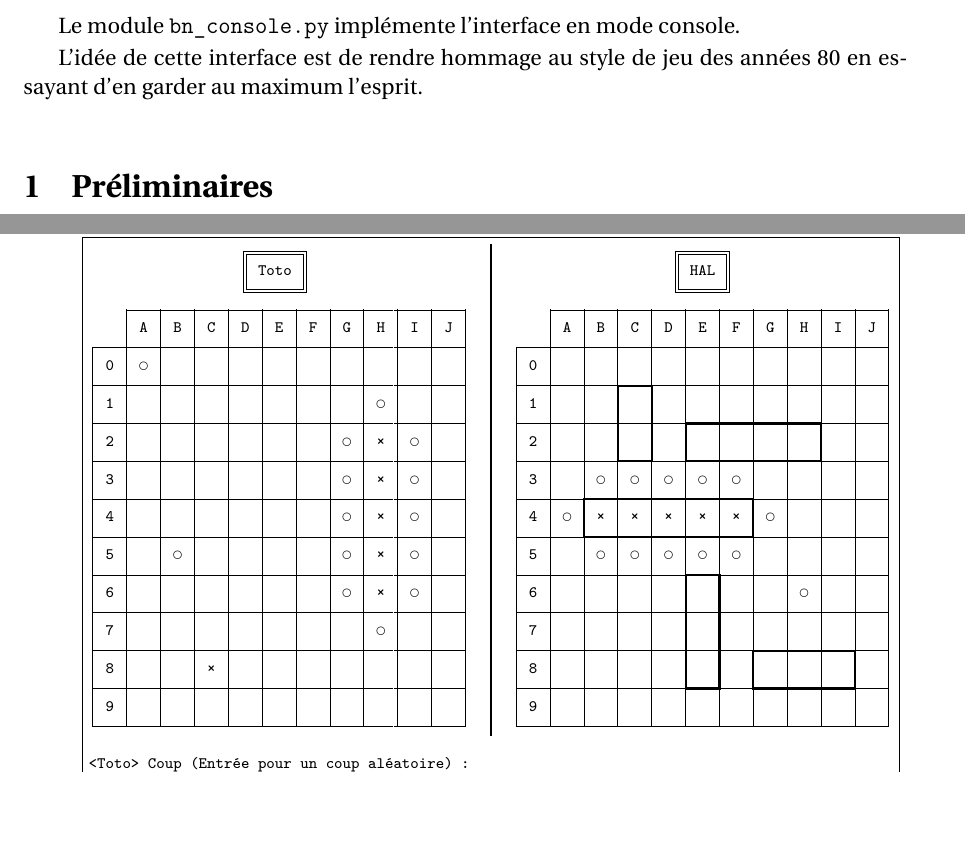
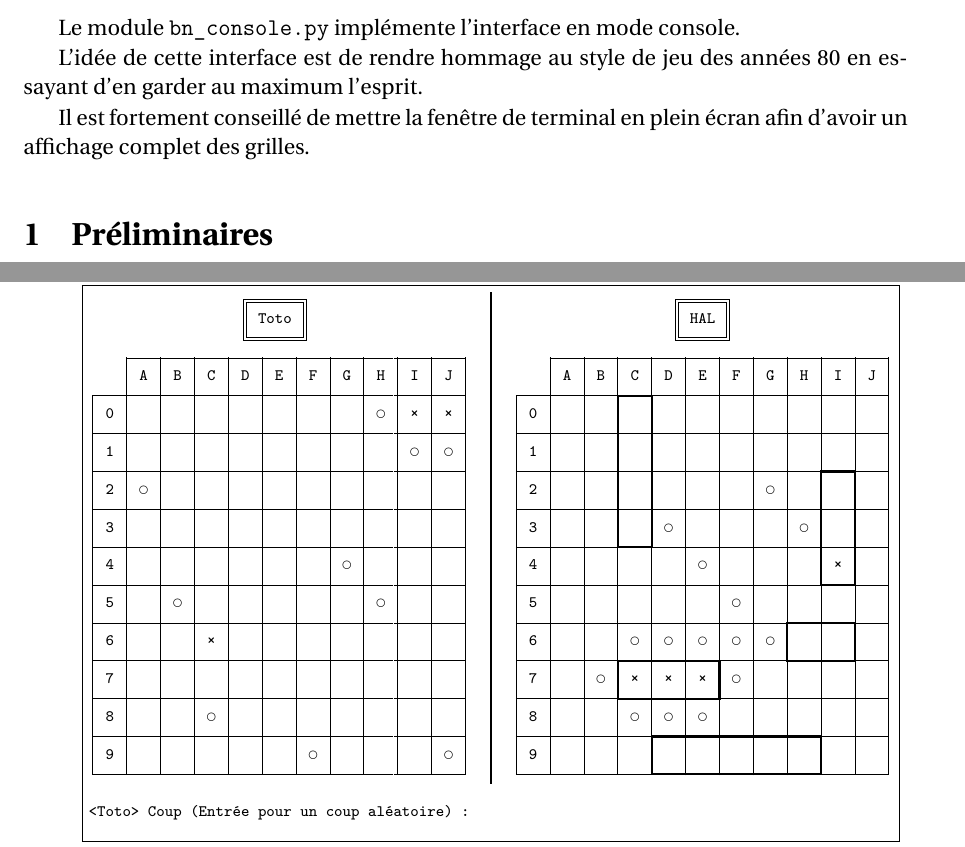
Before and after one commit to Abunux/pyBatNav, a LaTeX book (Rapport/Muller_Reboul_ISN2016_BatailleNavale_Rapport.tex, which reads Rapport/chapitres/chap_console.tex): two parts of pages 23 and 26 of 103, joined at a grey line, cut so that both start at the same text, the shorter picture padded with empty space. Compiled offline with pdfLaTeX.

Commit message:
modifié:         Rapport/Muller_Reboul_ISN2016_BatailleNavale_Rapport.log 	modifié:         Rapport/Muller_Reboul_ISN2016_BatailleNavale_Rapport.pdf 	modifié:         Rapport/Muller_Reboul_ISN2016_BatailleNavale_Rapport.synctex.gz 	modifié:         Rapport/chapitres/chap_console.tex

```diff
--- a/Rapport/chapitres/chap_console.tex
+++ b/Rapport/chapitres/chap_console.tex
@@ -2,6 +2,8 @@
 Le module \texttt{bn\_console.py} implémente l'interface en mode console.
 
 L'idée de cette interface est de rendre hommage au style de jeu des années 80 en essayant d'en garder au maximum l'esprit.
+
+Il est fortement conseillé de mettre la fenêtre de terminal en plein écran afin d'avoir un affichage complet des grilles.
 
 \section{Préliminaires}
 \subsection{Constantes graphiques}
@@ -106,27 +108,27 @@ L'affichage sera alors le suivant :
                   ╚══════╝                     ┃                     ╚═════╝
     ┌───┬───┬───┬───┬───┬───┬───┬───┬───┬───┐  ┃      ┌───┬───┬───┬───┬───┬───┬───┬───┬───┬───┐
     │ A │ B │ C │ D │ E │ F │ G │ H │ I │ J │  ┃      │ A │ B │ C │ D │ E │ F │ G │ H │ I │ J │
-┌───┼───┼───┼───┼───┼───┼───┼───┼───┼───┼───┤  ┃  ┌───┼───┼───┼───┼───┼───┼───┼───┼───┼───┼───┤
-│ 0 │ ◯ │   │   │   │   │   │   │   │   │   │  ┃  │ 0 │   │   │   │   │   │   │   │   │   │   │
-├───┼───┼───┼───┼───┼───┼───┼───┼───┼───┼───┤  ┃  ├───┼───┼───╆━━━╅───┼───┼───┼───┼───┼───┼───┤
-│ 1 │   │   │   │   │   │   │   │ ◯ │   │   │  ┃  │ 1 │   │   ┃   ┃   │   │   │   │   │   │   │
-├───┼───┼───┼───┼───┼───┼───┼───┼───┼───┼───┤  ┃  ├───┼───┼───╂───╂───╆━━━┿━━━┿━━━┿━━━╅───┼───┤
-│ 2 │   │   │   │   │   │   │ ◯ │ ✖ │ ◯ │   │  ┃  │ 2 │   │   ┃   ┃   ┃   │   │   │   ┃   │   │
-├───┼───┼───┼───┼───┼───┼───┼───┼───┼───┼───┤  ┃  ├───┼───┼───╄━━━╃───╄━━━┿━━━┿━━━┿━━━╃───┼───┤
-│ 3 │   │   │   │   │   │   │ ◯ │ ✖ │ ◯ │   │  ┃  │ 3 │   │ ◯ │ ◯ │ ◯ │ ◯ │ ◯ │   │   │   │   │
-├───┼───┼───┼───┼───┼───┼───┼───┼───┼───┼───┤  ┃  ├───┼───╆━━━┿━━━┿━━━┿━━━┿━━━╅───┼───┼───┼───┤
-│ 4 │   │   │   │   │   │   │ ◯ │ ✖ │ ◯ │   │  ┃  │ 4 │ ◯ ┃ ✖ │ ✖ │ ✖ │ ✖ │ ✖ ┃ ◯ │   │   │   │
-├───┼───┼───┼───┼───┼───┼───┼───┼───┼───┼───┤  ┃  ├───┼───╄━━━┿━━━┿━━━┿━━━┿━━━╃───┼───┼───┼───┤
-│ 5 │   │ ◯ │   │   │   │   │ ◯ │ ✖ │ ◯ │   │  ┃  │ 5 │   │ ◯ │ ◯ │ ◯ │ ◯ │ ◯ │   │   │   │   │
-├───┼───┼───┼───┼───┼───┼───┼───┼───┼───┼───┤  ┃  ├───┼───┼───┼───┼───╆━━━╅───┼───┼───┼───┼───┤
-│ 6 │   │   │   │   │   │   │ ◯ │ ✖ │ ◯ │   │  ┃  │ 6 │   │   │   │   ┃   ┃   │   │ ◯ │   │   │
-├───┼───┼───┼───┼───┼───┼───┼───┼───┼───┼───┤  ┃  ├───┼───┼───┼───┼───╂───╂───┼───┼───┼───┼───┤
-│ 7 │   │   │   │   │   │   │   │ ◯ │   │   │  ┃  │ 7 │   │   │   │   ┃   ┃   │   │   │   │   │
-├───┼───┼───┼───┼───┼───┼───┼───┼───┼───┼───┤  ┃  ├───┼───┼───┼───┼───╂───╂───╆━━━┿━━━┿━━━╅───┤
-│ 8 │   │   │ ✖ │   │   │   │   │   │   │   │  ┃  │ 8 │   │   │   │   ┃   ┃   ┃   │   │   ┃   │
-├───┼───┼───┼───┼───┼───┼───┼───┼───┼───┼───┤  ┃  ├───┼───┼───┼───┼───╄━━━╃───╄━━━┿━━━┿━━━╃───┤
-│ 9 │   │   │   │   │   │   │   │   │   │   │  ┃  │ 9 │   │   │   │   │   │   │   │   │   │   │
-└───┴───┴───┴───┴───┴───┴───┴───┴───┴───┴───┘  ┃  └───┴───┴───┴───┴───┴───┴───┴───┴───┴───┴───┘
+┌───┼───┼───┼───┼───┼───┼───┼───┼───┼───┼───┤  ┃  ┌───┼───┼───╆━━━╅───┼───┼───┼───┼───┼───┼───┤
+│ 0 │   │   │   │   │   │   │   │ ◯ │ ✖ │ ✖ │  ┃  │ 0 │   │   ┃   ┃   │   │   │   │   │   │   │
+├───┼───┼───┼───┼───┼───┼───┼───┼───┼───┼───┤  ┃  ├───┼───┼───╂───╂───┼───┼───┼───┼───┼───┼───┤
+│ 1 │   │   │   │   │   │   │   │   │ ◯ │ ◯ │  ┃  │ 1 │   │   ┃   ┃   │   │   │   │   │   │   │
+├───┼───┼───┼───┼───┼───┼───┼───┼───┼───┼───┤  ┃  ├───┼───┼───╂───╂───┼───┼───┼───┼───╆━━━╅───┤
+│ 2 │ ◯ │   │   │   │   │   │   │   │   │   │  ┃  │ 2 │   │   ┃   ┃   │   │   │ ◯ │   ┃   ┃   │
+├───┼───┼───┼───┼───┼───┼───┼───┼───┼───┼───┤  ┃  ├───┼───┼───╂───╂───┼───┼───┼───┼───╂───╂───┤
+│ 3 │   │   │   │   │   │   │   │   │   │   │  ┃  │ 3 │   │   ┃   ┃ ◯ │   │   │   │ ◯ ┃   ┃   │
+├───┼───┼───┼───┼───┼───┼───┼───┼───┼───┼───┤  ┃  ├───┼───┼───╄━━━╃───┼───┼───┼───┼───╂───╂───┤
+│ 4 │   │   │   │   │   │   │ ◯ │   │   │   │  ┃  │ 4 │   │   │   │   │ ◯ │   │   │   ┃ ✖ ┃   │
+├───┼───┼───┼───┼───┼───┼───┼───┼───┼───┼───┤  ┃  ├───┼───┼───┼───┼───┼───┼───┼───┼───╄━━━╃───┤
+│ 5 │   │ ◯ │   │   │   │   │   │ ◯ │   │   │  ┃  │ 5 │   │   │   │   │   │ ◯ │   │   │   │   │
+├───┼───┼───┼───┼───┼───┼───┼───┼───┼───┼───┤  ┃  ├───┼───┼───┼───┼───┼───┼───┼───╆━━━┿━━━╅───┤
+│ 6 │   │   │ ✖ │   │   │   │   │   │   │   │  ┃  │ 6 │   │   │ ◯ │ ◯ │ ◯ │ ◯ │ ◯ ┃   │   ┃   │
+├───┼───┼───┼───┼───┼───┼───┼───┼───┼───┼───┤  ┃  ├───┼───┼───╆━━━┿━━━┿━━━╅───┼───╄━━━┿━━━╃───┤
+│ 7 │   │   │   │   │   │   │   │   │   │   │  ┃  │ 7 │   │ ◯ ┃ ✖ │ ✖ │ ✖ ┃ ◯ │   │   │   │   │
+├───┼───┼───┼───┼───┼───┼───┼───┼───┼───┼───┤  ┃  ├───┼───┼───╄━━━┿━━━┿━━━╃───┼───┼───┼───┼───┤
+│ 8 │   │   │ ◯ │   │   │   │   │   │   │   │  ┃  │ 8 │   │   │ ◯ │ ◯ │ ◯ │   │   │   │   │   │
+├───┼───┼───┼───┼───┼───┼───┼───┼───┼───┼───┤  ┃  ├───┼───┼───┼───╆━━━┿━━━┿━━━┿━━━┿━━━╅───┼───┤
+│ 9 │   │   │   │   │   │ ◯ │   │   │   │ ◯ │  ┃  │ 9 │   │   │   ┃   │   │   │   │   ┃   │   │
+└───┴───┴───┴───┴───┴───┴───┴───┴───┴───┴───┘  ┃  └───┴───┴───┴───┺━━━┷━━━┷━━━┷━━━┷━━━┹───┴───┘
 
 <Toto> Coup (Entrée pour un coup aléatoire) :
 
```
Also changed, not shown: Rapport/Muller_Reboul_ISN2016_BatailleNavale_Rapport.pdf, 2 other files.
